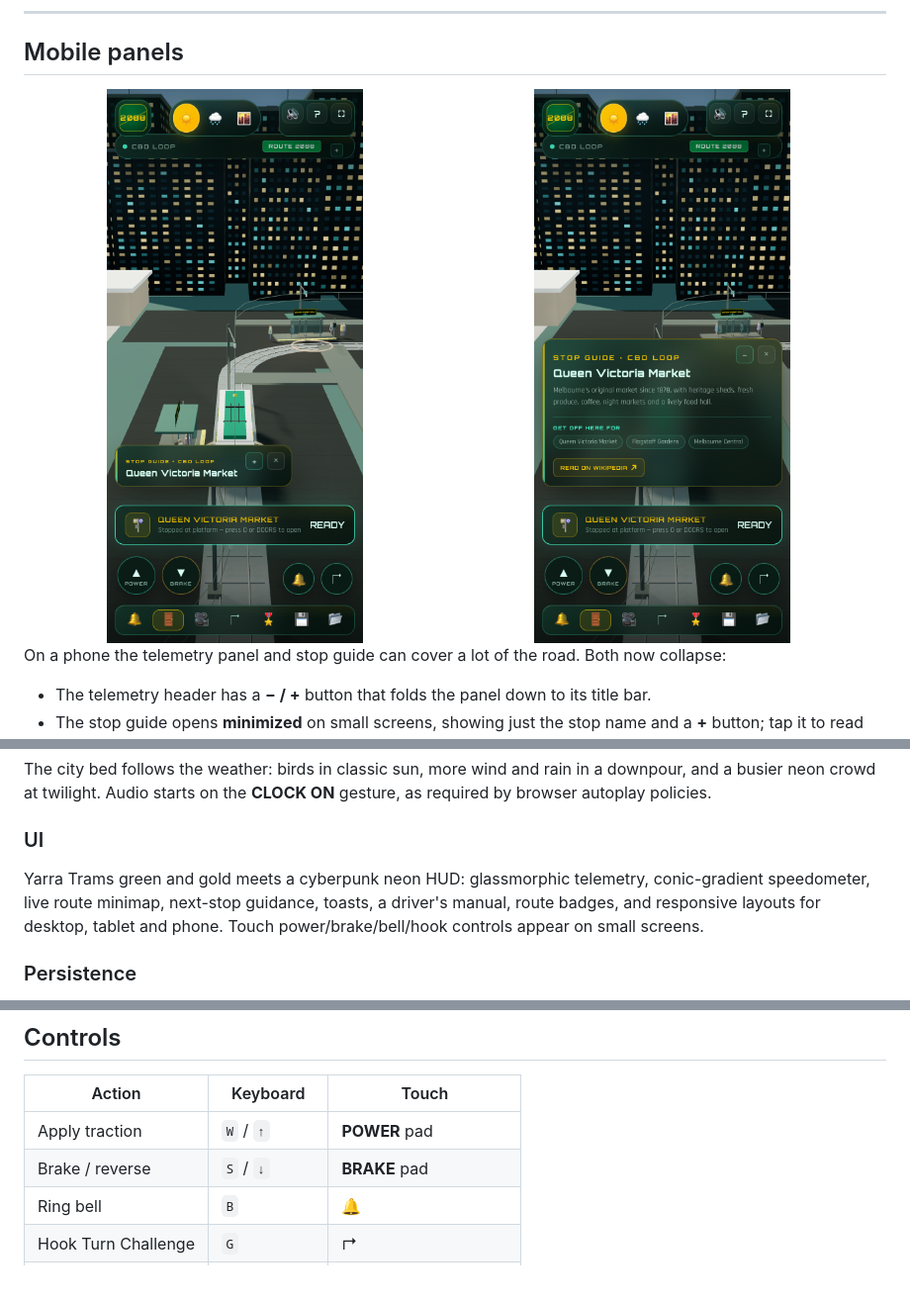
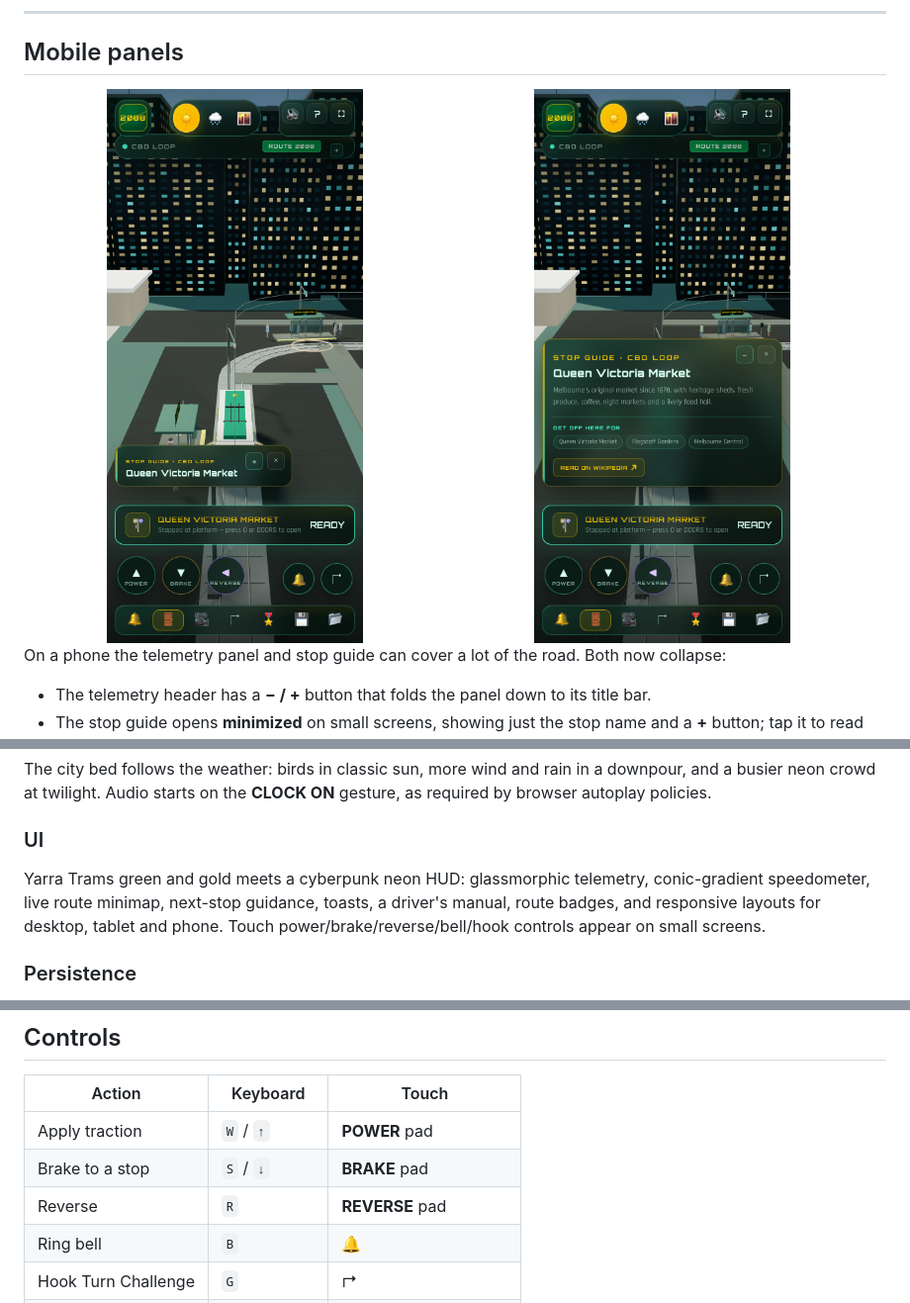
Before and after one commit to somphol/tramtracker-2088, a Markdown page: README.md, 3 parts joined by grey strips. Shown at 99% size. Drawn GitHub-style; pictures changed too: screenshot-mobile-guide.png, screenshot-mobile.png; blank space fills up the shorter version.

Commit message:
feat: separate brake from reverse with brake priority

```diff
--- a/README.md
+++ b/README.md
@@ -208,7 +209,7 @@ The city bed follows the weather: birds in classic sun, more wind and rain in a
 
 ### UI
 
-Yarra Trams green and gold meets a cyberpunk neon HUD: glassmorphic telemetry, conic-gradient speedometer, live route minimap, next-stop guidance, toasts, a driver's manual, route badges, and responsive layouts for desktop, tablet and phone. Touch power/brake/bell/hook controls appear on small screens.
+Yarra Trams green and gold meets a cyberpunk neon HUD: glassmorphic telemetry, conic-gradient speedometer, live route minimap, next-stop guidance, toasts, a driver's manual, route badges, and responsive layouts for desktop, tablet and phone. Touch power/brake/reverse/bell/hook controls appear on small screens.
 
 ### Persistence
 
@@ -223,7 +224,8 @@ Yarra Trams green and gold meets a cyberpunk neon HUD: glassmorphic telemetry, c
 | Action | Keyboard | Touch |
 | --- | --- | --- |
 | Apply traction | `W` / `↑` | **POWER** pad |
-| Brake / reverse | `S` / `↓` | **BRAKE** pad |
+| Brake to a stop | `S` / `↓` | **BRAKE** pad |
+| Reverse | `R` | **REVERSE** pad |
 | Ring bell | `B` | 🔔 |
 | Hook Turn Challenge | `G` | ↱ |
 | Open / close doors | `O` | **DOORS** toolbar button |
```
Also changed, not shown: other parts of README.md (+1 -0 lines), STATE.md (+16 -15 lines), 4 other files.
